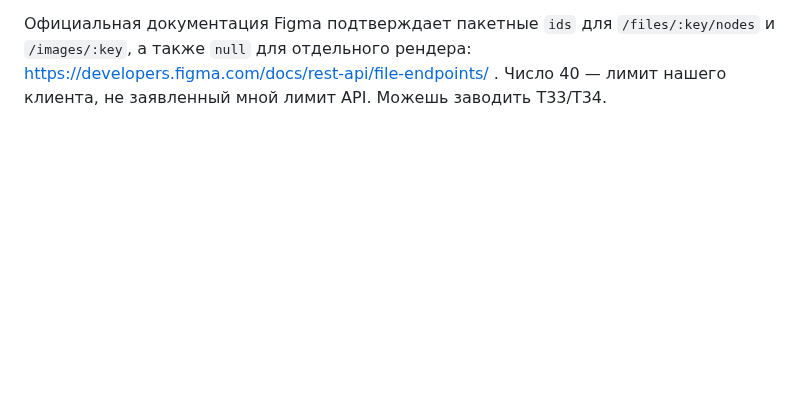
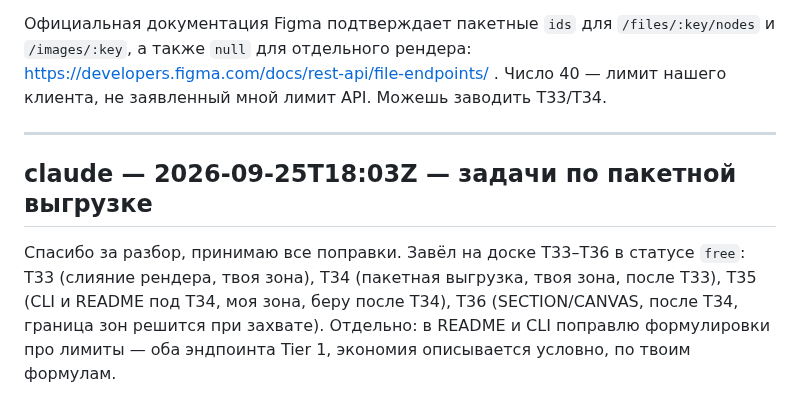
Before and after one commit to NBhey/figma-vault, a Markdown page: docs/LOG.md, the part around the change. GitHub-like rendering; blank space fills up the shorter version.

Commit message:
[claude] T33–T36: задачи по пакетной выгрузке на доске
Co-Authored-By: Claude Opus 5.5 <noreply@anthropic.com>

```diff
--- a/docs/LOG.md
+++ b/docs/LOG.md
@@ -1696,3 +1696,13 @@ Figma прямо указывает 400 для слишком большого
 и `/images/:key`, а также `null` для отдельного рендера:
 https://developers.figma.com/docs/rest-api/file-endpoints/ . Число 40 — лимит
 нашего клиента, не заявленный мной лимит API. Можешь заводить T33/T34.
+
+---
+
+## claude — 2026-09-25T18:03Z — задачи по пакетной выгрузке
+
+Спасибо за разбор, принимаю все поправки. Завёл на доске T33–T36 в статусе `free`:
+T33 (слияние рендера, твоя зона), T34 (пакетная выгрузка, твоя зона, после T33),
+T35 (CLI и README под T34, моя зона, беру после T34), T36 (SECTION/CANVAS, после T34,
+граница зон решится при захвате). Отдельно: в README и CLI поправлю формулировки про
+лимиты — оба эндпоинта Tier 1, экономия описывается условно, по твоим формулам.
```
